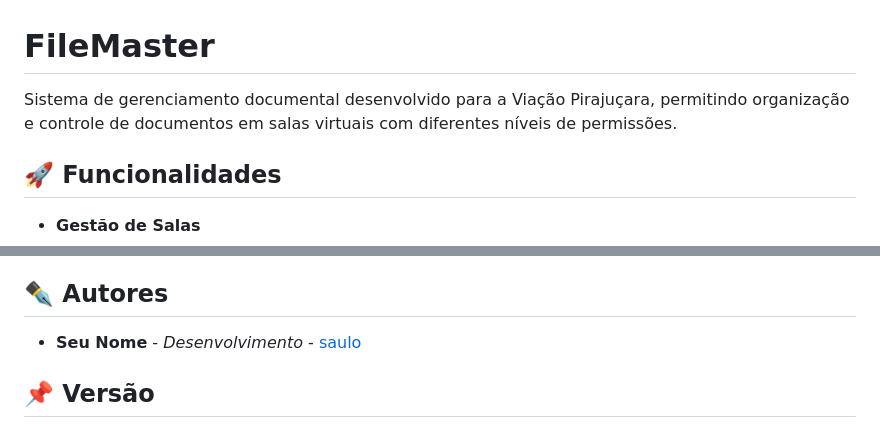
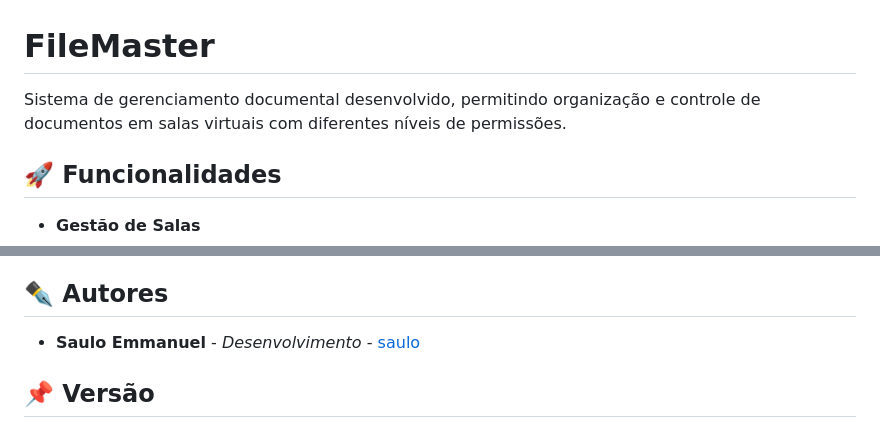
Before and after one commit to saulosilva2809/file-master, a Markdown page: README.md, 2 parts joined by grey strips. GitHub-like rendering.

```diff
--- a/README.md
+++ b/README.md
@@ -1,6 +1,6 @@
 # FileMaster
 
-Sistema de gerenciamento documental desenvolvido para a Viação Pirajuçara, permitindo organização e controle de documentos em salas virtuais com diferentes níveis de permissões.
+Sistema de gerenciamento documental desenvolvido, permitindo organização e controle de documentos em salas virtuais com diferentes níveis de permissões.
 
 ## 🚀 Funcionalidades
 
@@ -146,7 +146,7 @@ filemaster/
 
 ## ✒️ Autores
 
-* **Seu Nome** - *Desenvolvimento* - [saulo](https://github.com/saulosilva2809/)
+* **Saulo Emmanuel** - *Desenvolvimento* - [saulo](https://github.com/saulosilva2809/)
 
 ## 📌 Versão
 
```
